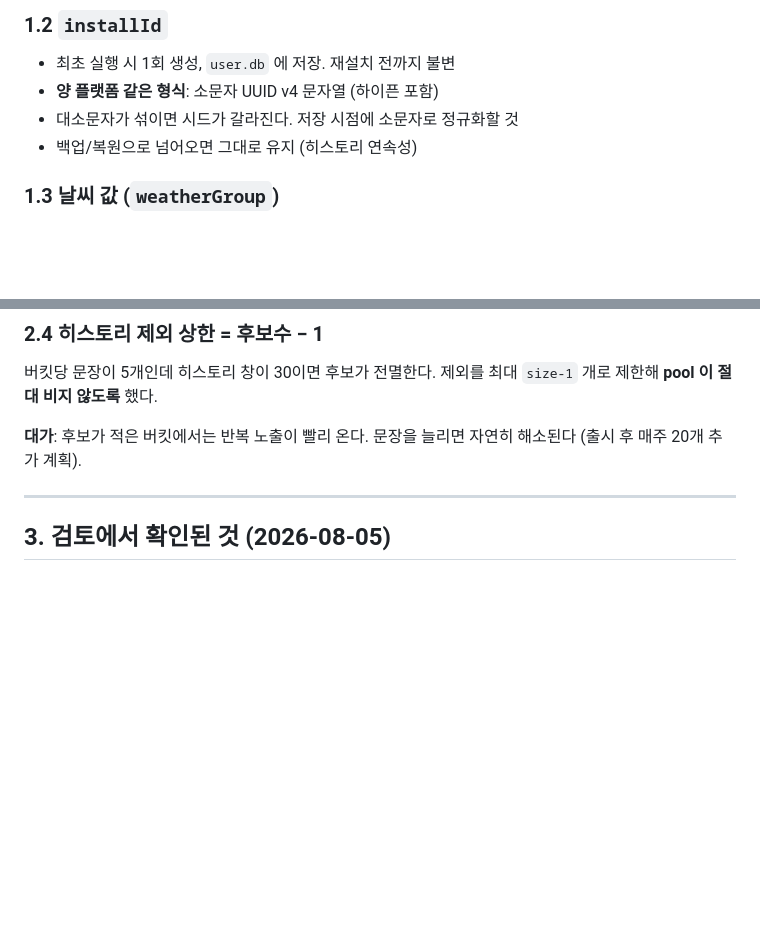
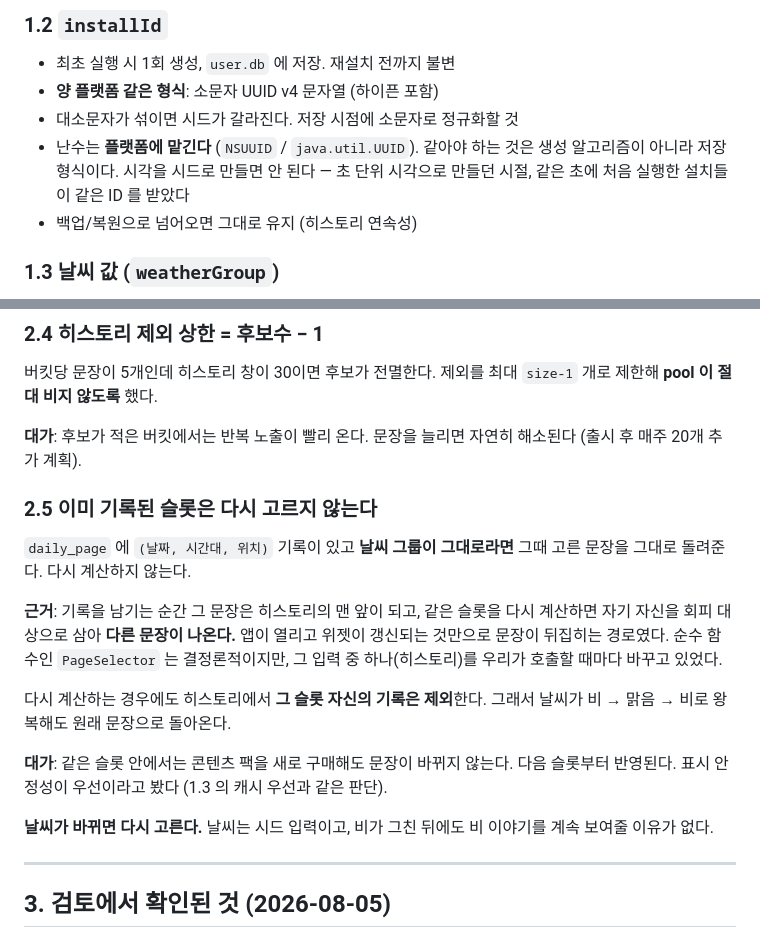
Before and after one commit to dogdduddy/almanac, a Markdown page: docs/decisions/determinism-contract.md, 2 parts joined by grey strips. Drawn GitHub-style; blank space fills up the shorter version.

Commit message:
docs: 결정론 계약에 슬롯 고정 규칙과 installId 생성 규칙 반영
Co-Authored-By: Claude Opus 5 <noreply@anthropic.com>

```diff
--- a/docs/decisions/determinism-contract.md
+++ b/docs/decisions/determinism-contract.md
@@ -31,6 +31,9 @@ DST 전환일과 타임존 변경 직후에 같은 날짜를 내는지 테스트
 - 최초 실행 시 1회 생성, `user.db` 에 저장. 재설치 전까지 불변
 - **양 플랫폼 같은 형식**: 소문자 UUID v4 문자열 (하이픈 포함)
 - 대소문자가 섞이면 시드가 갈라진다. 저장 시점에 소문자로 정규화할 것
+- 난수는 **플랫폼에 맡긴다** (`NSUUID` / `java.util.UUID`). 같아야 하는 것은
+  생성 알고리즘이 아니라 저장 형식이다. 시각을 시드로 만들면 안 된다 —
+  초 단위 시각으로 만들던 시절, 같은 초에 처음 실행한 설치들이 같은 ID 를 받았다
 - 백업/복원으로 넘어오면 그대로 유지 (히스토리 연속성)
 
 ### 1.3 날씨 값 (`weatherGroup`)
@@ -100,6 +103,25 @@ Beaufort 6 "strong breeze". 나뭇가지가 흔들리고 우산을 못 쓰는
 **대가**: 후보가 적은 버킷에서는 반복 노출이 빨리 온다.
 문장을 늘리면 자연히 해소된다 (출시 후 매주 20개 추가 계획).
 
+### 2.5 이미 기록된 슬롯은 다시 고르지 않는다
+
+`daily_page` 에 `(날짜, 시간대, 위치)` 기록이 있고 **날씨 그룹이 그대로라면**
+그때 고른 문장을 그대로 돌려준다. 다시 계산하지 않는다.
+
+**근거**: 기록을 남기는 순간 그 문장은 히스토리의 맨 앞이 되고, 같은 슬롯을 다시
+계산하면 자기 자신을 회피 대상으로 삼아 **다른 문장이 나온다.** 앱이 열리고 위젯이
+갱신되는 것만으로 문장이 뒤집히는 경로였다. 순수 함수인 `PageSelector` 는
+결정론적이지만, 그 입력 중 하나(히스토리)를 우리가 호출할 때마다 바꾸고 있었다.
+
+다시 계산하는 경우에도 히스토리에서 **그 슬롯 자신의 기록은 제외**한다.
+그래서 날씨가 비 → 맑음 → 비로 왕복해도 원래 문장으로 돌아온다.
+
+**대가**: 같은 슬롯 안에서는 콘텐츠 팩을 새로 구매해도 문장이 바뀌지 않는다.
+다음 슬롯부터 반영된다. 표시 안정성이 우선이라고 봤다 (1.3 의 캐시 우선과 같은 판단).
+
+**날씨가 바뀌면 다시 고른다.** 날씨는 시드 입력이고, 비가 그친 뒤에도 비 이야기를
+계속 보여줄 이유가 없다.
+
 ---
 
 ## 3. 검토에서 확인된 것 (2026-08-05)
```
